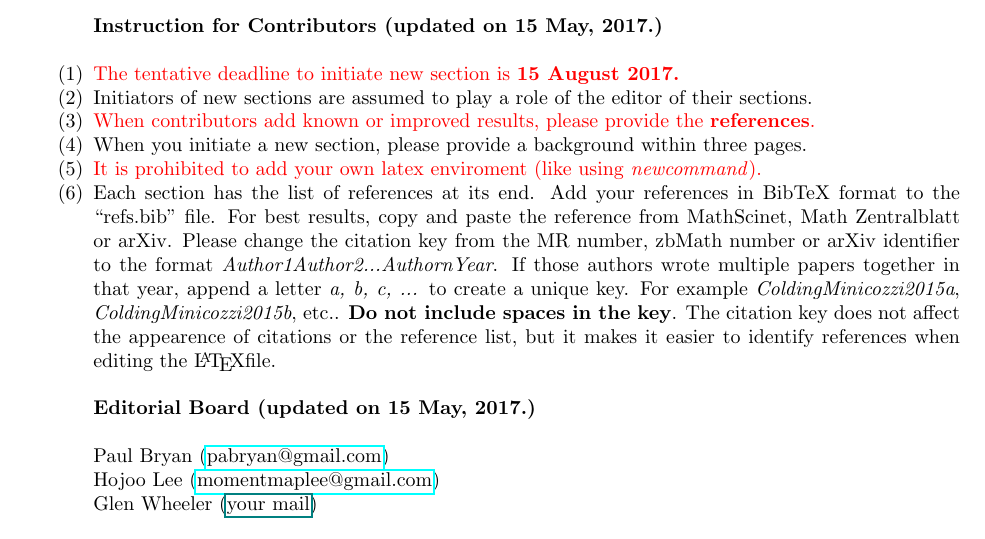
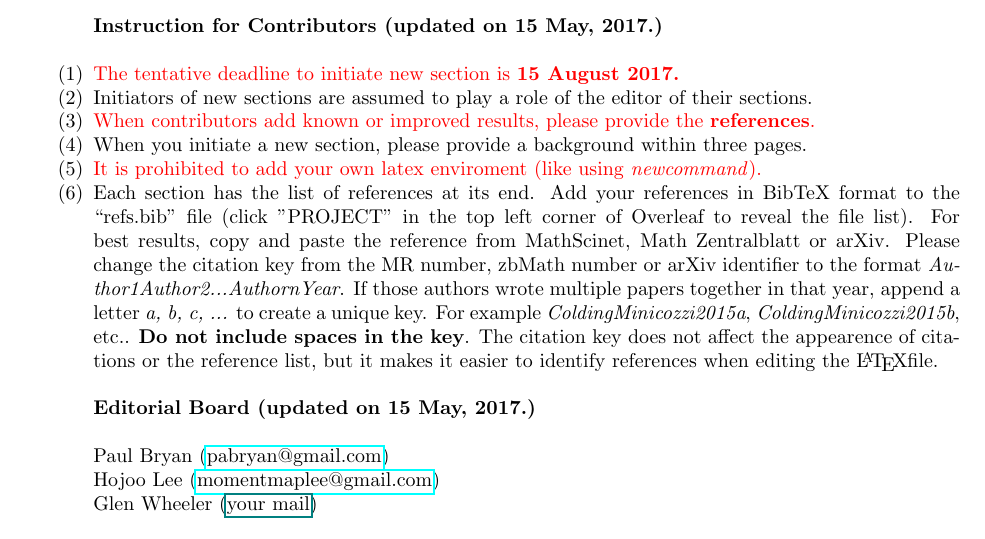
Before and after one commit to pabryan/problems_geometric_flows, a LaTeX paper (main.tex): part of page 2 of 5, cut so that both start at the same text. Compiled offline with pdfLaTeX.

Commit message:
Update on Overleaf.

```diff
--- a/main.tex
+++ b/main.tex
@@ -57,7 +57,7 @@
 \item \textcolor{red}{When contributors add known or improved results, please provide the \textbf{references}.}
 \item When you initiate a new section, please provide a background within three pages.
 \item  {\textcolor{red}{It is prohibited to add your own latex enviroment (like using \textit{newcommand}).}}
-\item Each section has the list of references at its end. Add your references in BibTeX format to the ``refs.bib'' file. For best results, copy and paste the reference from MathScinet, Math Zentralblatt or arXiv. Please change the citation key from the MR number, zbMath number or arXiv identifier to the format \emph{Author1Author2...AuthornYear}. If those authors wrote multiple papers together in that year, append a letter \emph{a, b, c, ...} to create a unique key. For example \emph{ColdingMinicozzi2015a}, \emph{ColdingMinicozzi2015b}, etc.. \textbf{Do not include spaces in the key}. The citation key does not affect the appearence of citations or the reference list, but it makes it easier to identify references when editing the \LaTeX file.
+\item Each section has the list of references at its end. Add your references in BibTeX format to the ``refs.bib'' file (click "PROJECT" in the top left corner of Overleaf to reveal the file list). For best results, copy and paste the reference from MathScinet, Math Zentralblatt or arXiv. Please change the citation key from the MR number, zbMath number or arXiv identifier to the format \emph{Author1Author2...AuthornYear}. If those authors wrote multiple papers together in that year, append a letter \emph{a, b, c, ...} to create a unique key. For example \emph{ColdingMinicozzi2015a}, \emph{ColdingMinicozzi2015b}, etc.. \textbf{Do not include spaces in the key}. The citation key does not affect the appearence of citations or the reference list, but it makes it easier to identify references when editing the \LaTeX file.
 \item[]
 \item[] \textbf{\textcolor{black}{Editorial Board (updated on 15 May, 2017.)}}
 \item[]
```
